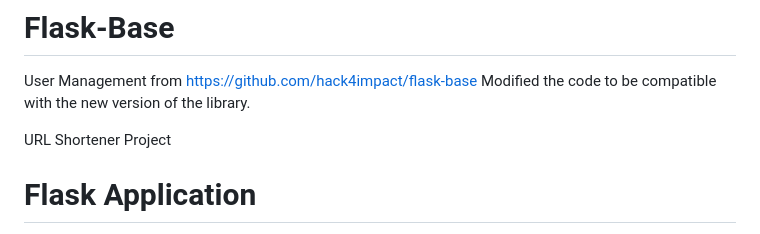
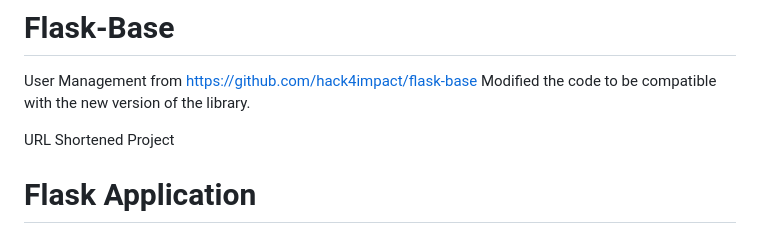
Before and after one commit to kaebmoo/url_shortener, a Markdown page: user_management/README.md, the part around the change. Drawn GitHub-style.

```diff
--- a/user_management/README.md
+++ b/user_management/README.md
@@ -2,7 +2,7 @@
  User Management from https://github.com/hack4impact/flask-base
  Modified the code to be compatible with the new version of the library.
 
- URL Shortener Project
+ URL Shortened Project
 
 # Flask Application
 
```
